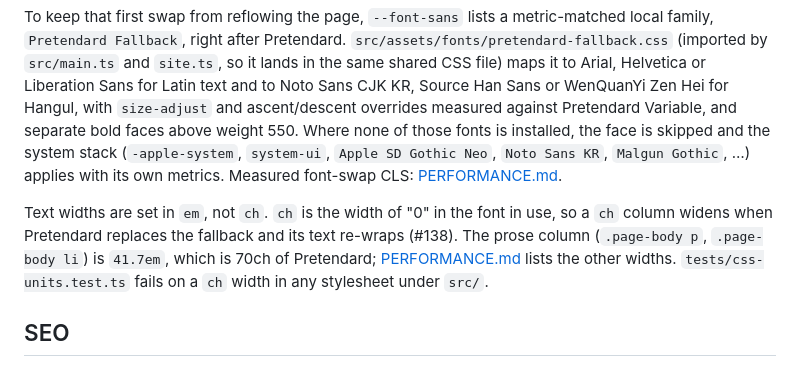
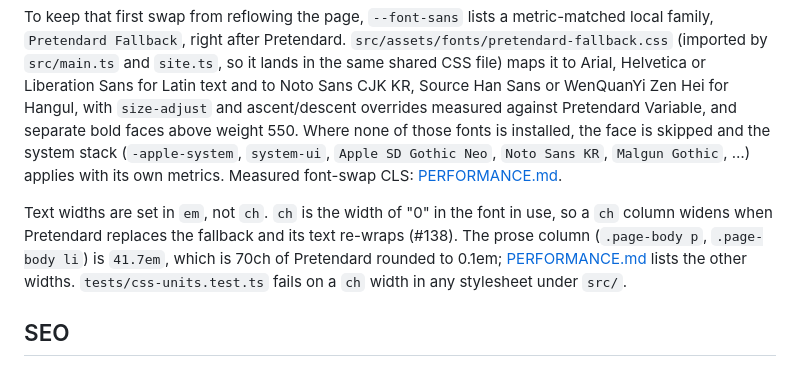
Before and after one commit to VinylStage/trex_vs_tiger_sim, a Markdown page: docs/PAGES.md, the part around the change. GitHub-like rendering.

```diff
--- a/docs/PAGES.md
+++ b/docs/PAGES.md
@@ -209,7 +209,7 @@ Each `@font-face` rule covers a `unicode-range`, so a browser downloads only the
 
 To keep that first swap from reflowing the page, `--font-sans` lists a metric-matched local family, `Pretendard Fallback`, right after Pretendard. `src/assets/fonts/pretendard-fallback.css` (imported by `src/main.ts` and `site.ts`, so it lands in the same shared CSS file) maps it to Arial, Helvetica or Liberation Sans for Latin text and to Noto Sans CJK KR, Source Han Sans or WenQuanYi Zen Hei for Hangul, with `size-adjust` and ascent/descent overrides measured against Pretendard Variable, and separate bold faces above weight 550. Where none of those fonts is installed, the face is skipped and the system stack (`-apple-system`, `system-ui`, `Apple SD Gothic Neo`, `Noto Sans KR`, `Malgun Gothic`, …) applies with its own metrics. Measured font-swap CLS: [PERFORMANCE.md](PERFORMANCE.md#font-swap).
 
-Text widths are set in `em`, not `ch`. `ch` is the width of "0" in the font in use, so a `ch` column widens when Pretendard replaces the fallback and its text re-wraps (#138). The prose column (`.page-body p`, `.page-body li`) is `41.7em`, which is 70ch of Pretendard; [PERFORMANCE.md](PERFORMANCE.md#text-widths-in-em-138) lists the other widths. `tests/css-units.test.ts` fails on a `ch` width in any stylesheet under `src/`.
+Text widths are set in `em`, not `ch`. `ch` is the width of "0" in the font in use, so a `ch` column widens when Pretendard replaces the fallback and its text re-wraps (#138). The prose column (`.page-body p`, `.page-body li`) is `41.7em`, which is 70ch of Pretendard rounded to 0.1em; [PERFORMANCE.md](PERFORMANCE.md#text-widths-in-em-138) lists the other widths. `tests/css-units.test.ts` fails on a `ch` width in any stylesheet under `src/`.
 
 ## SEO
 
```
Also changed, not shown: docs/PERFORMANCE.md (+1 -1 lines).
